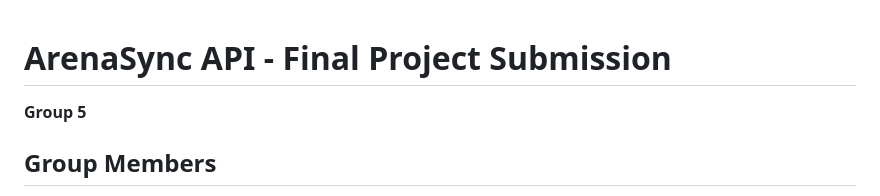
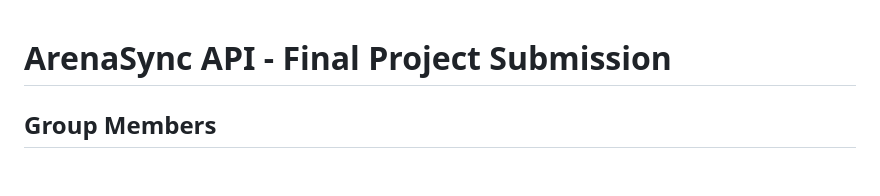
Before and after one commit to generosomm/arenasync-api, a Markdown page: API_Group.md, the part around the change. GitHub-like rendering; blank space fills up the shorter version.

```diff
--- a/API_Group.md
+++ b/API_Group.md
@@ -1,5 +1,4 @@
 # ArenaSync API - Final Project Submission
-**Group 5**
 
 ## Group Members
 1. Generoso, Merwin
```
